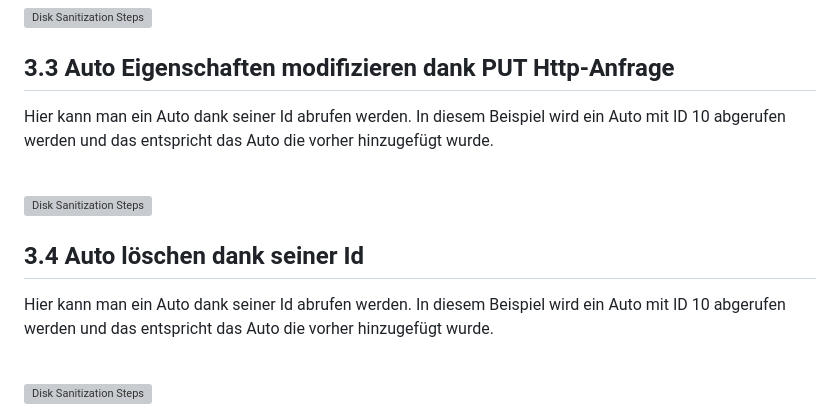
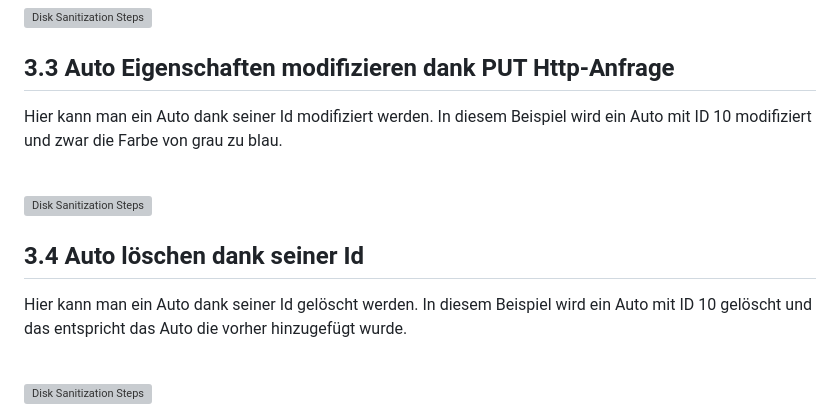
Before and after one commit to TBilly11/REST-Full-API, a Markdown page: README.md, the part around the change. GitHub-like rendering; grey boxes are pictures that could not be loaded.

```diff
--- a/README.md
+++ b/README.md
@@ -57,7 +57,7 @@ Hier kann man ein Auto dank seiner Id abrufen werden. In diesem Beispiel wird ei
 
 <h2>3.3 Auto Eigenschaften modifizieren dank PUT Http-Anfrage  </h2>
 
-Hier kann man ein Auto dank seiner Id abrufen werden. In diesem Beispiel wird ein Auto mit ID 10 abgerufen werden und das entspricht das Auto die vorher hinzugefügt wurde.
+Hier kann man ein Auto dank seiner Id modifiziert werden. In diesem Beispiel wird ein Auto mit ID 10 modifiziert und zwar die Farbe von grau zu blau.
 
 <br />
 <img src="https://i.imgur.com/I5YTvtg.png" height="80%" width="80%" alt="Disk Sanitization Steps"/>
@@ -65,7 +65,7 @@ Hier kann man ein Auto dank seiner Id abrufen werden. In diesem Beispiel wird ei
 
 <h2>3.4 Auto löschen dank seiner Id</h2>
 
-Hier kann man ein Auto dank seiner Id abrufen werden. In diesem Beispiel wird ein Auto mit ID 10 abgerufen werden und das entspricht das Auto die vorher hinzugefügt wurde.
+Hier kann man ein Auto dank seiner Id gelöscht werden. In diesem Beispiel wird ein Auto mit ID 10 gelöscht  und das entspricht das Auto die vorher hinzugefügt wurde.
 
 <br />
 <img src="https://i.imgur.com/XLVDA4Q.png" height="80%" width="80%" alt="Disk Sanitization Steps"/>
```
